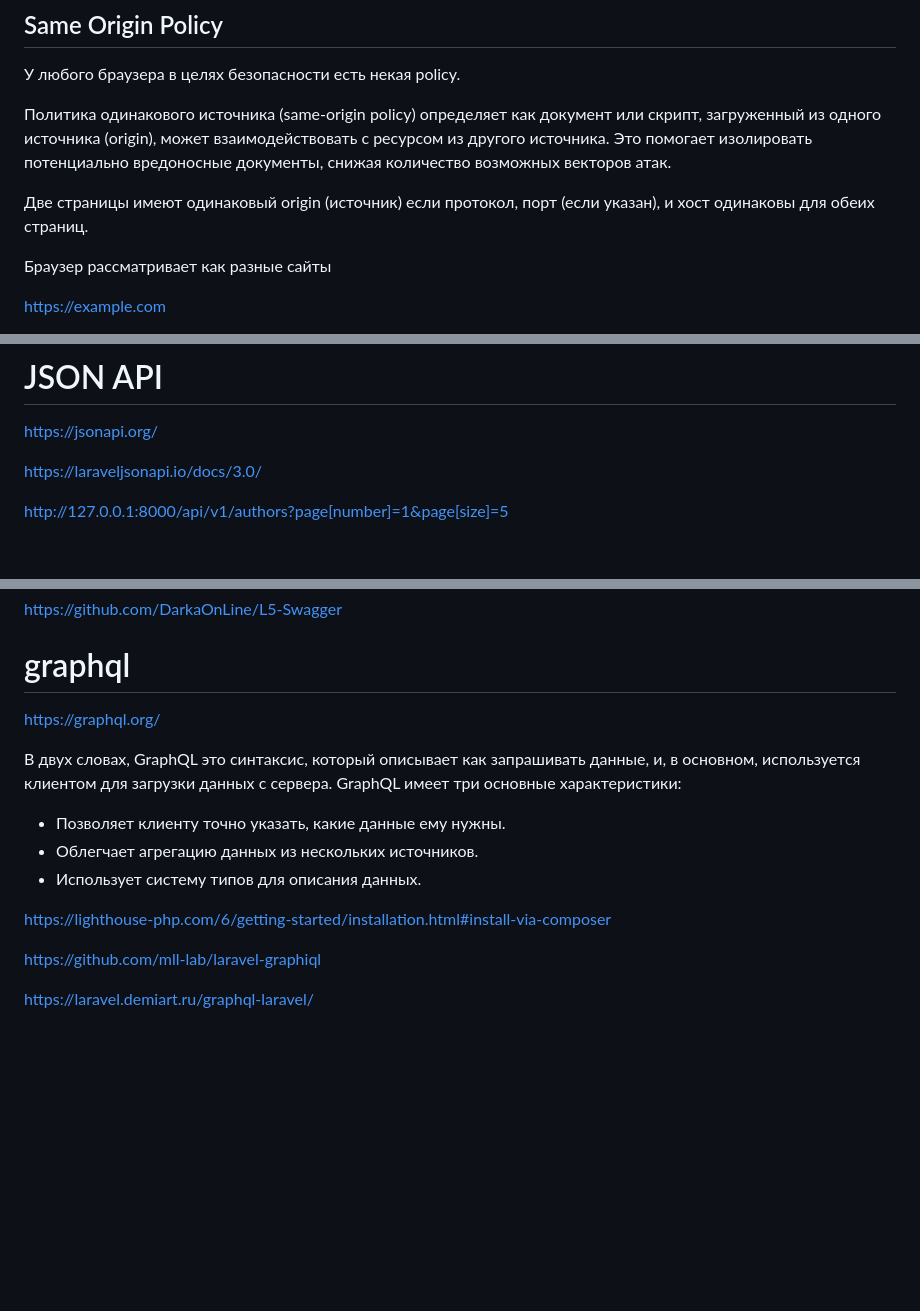
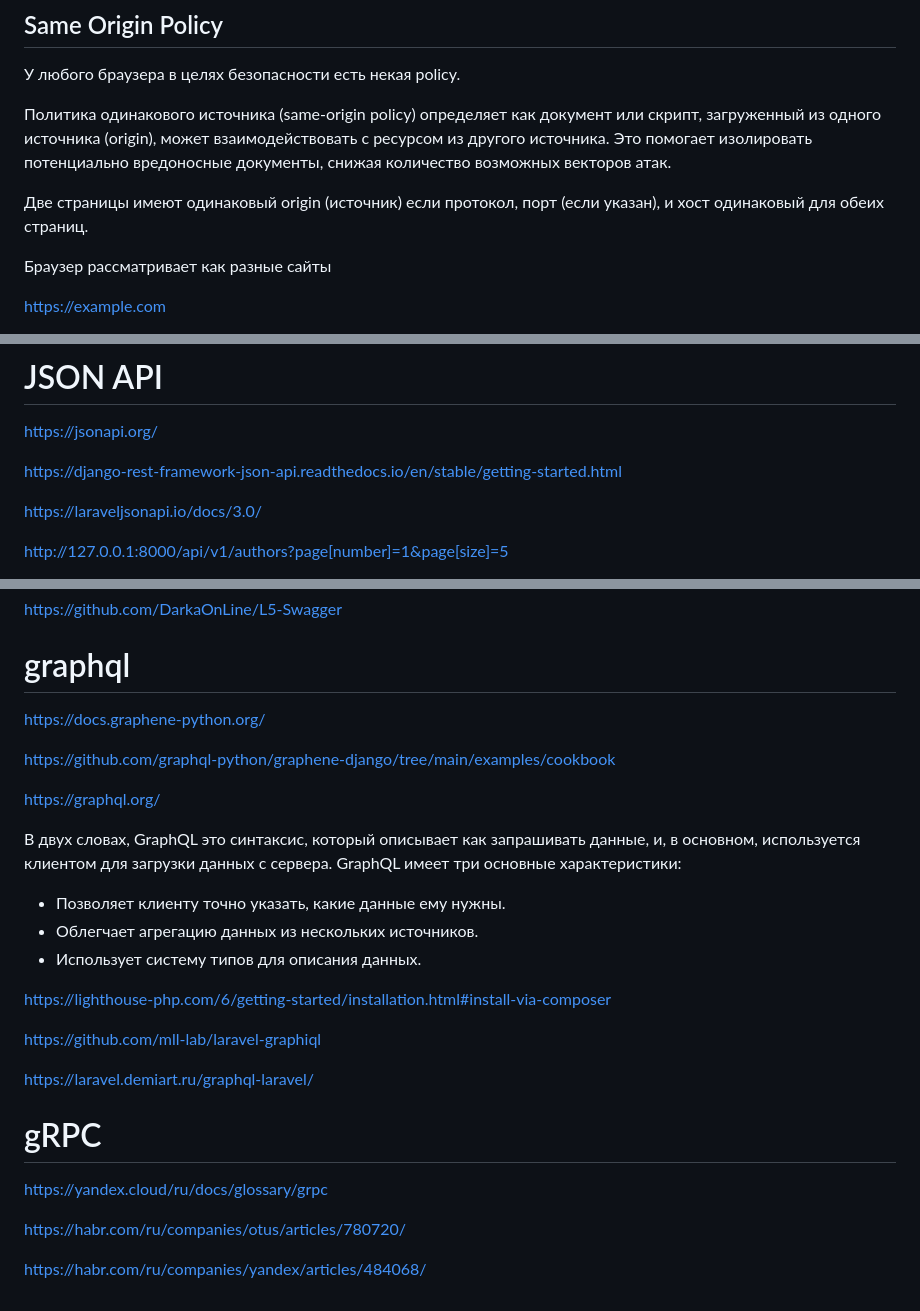
Before and after one commit to ysv-a/backend-lection, a Markdown page: api.md, 3 parts joined by grey strips. Drawn GitHub-style; blank space fills up the shorter version.

Commit message:
update api

```diff
--- a/api.md
+++ b/api.md
@@ -8,7 +8,7 @@
 
 Политика одинакового источника (same-origin policy) определяет как документ или скрипт, загруженный из одного источника (origin), может взаимодействовать с ресурсом из другого источника. Это помогает изолировать потенциально вредоносные документы, снижая количество возможных векторов атак.
 
-Две страницы имеют одинаковый origin (источник) если протокол, порт (если указан), и хост одинаковы для обеих страниц.
+Две страницы имеют одинаковый origin (источник) если протокол, порт (если указан), и хост одинаковый для обеих страниц.
 
 Браузер рассматривает как разные сайты
 
@@ -450,6 +450,8 @@ https://the-one-api.dev/documentation
 
 https://jsonapi.org/
 
+https://django-rest-framework-json-api.readthedocs.io/en/stable/getting-started.html
+
 https://laraveljsonapi.io/docs/3.0/
 
 http://127.0.0.1:8000/api/v1/authors?page[number]=1&page[size]=5
@@ -584,6 +586,10 @@ https://github.com/DarkaOnLine/L5-Swagger
 
 # graphql
 
+https://docs.graphene-python.org/
+
+https://github.com/graphql-python/graphene-django/tree/main/examples/cookbook
+
 https://graphql.org/
 
 В двух словах, GraphQL это синтаксис, который описывает как запрашивать данные, и, в основном, используется клиентом для загрузки данных с сервера. GraphQL имеет три основные характеристики:
@@ -597,3 +603,11 @@ https://lighthouse-php.com/6/getting-started/installation.html#install-via-compo
 https://github.com/mll-lab/laravel-graphiql
 
 https://laravel.demiart.ru/graphql-laravel/
+
+# gRPC
+
+https://yandex.cloud/ru/docs/glossary/grpc
+
+https://habr.com/ru/companies/otus/articles/780720/
+
+https://habr.com/ru/companies/yandex/articles/484068/
```
